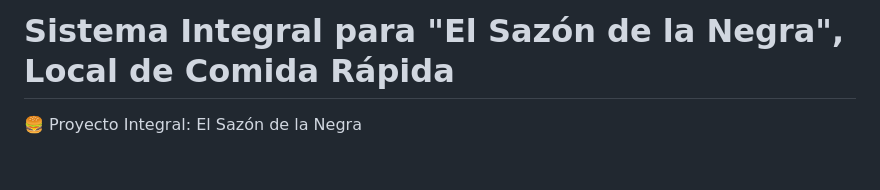
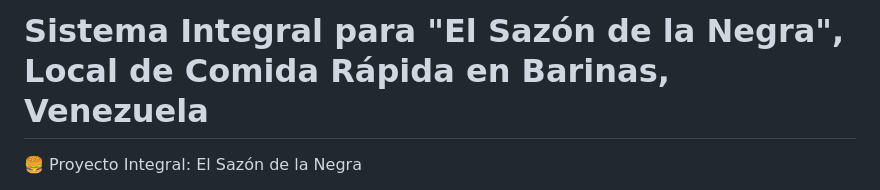
Before and after one commit to Abdoesntwork1205/Sazon-Negra-App, a Markdown page: README.md, the part around the change. GitHub-like rendering; blank space fills up the shorter version.

Commit message:
Add location to project description in README
Updated project description to include location.

```diff
--- a/README.md
+++ b/README.md
@@ -1,4 +1,4 @@
-# Sistema Integral para "El Sazón de la Negra", Local de Comida Rápida
+# Sistema Integral para "El Sazón de la Negra", Local de Comida Rápida en Barinas, Venezuela
 
 🍔 Proyecto Integral: El Sazón de la Negra
 
```
